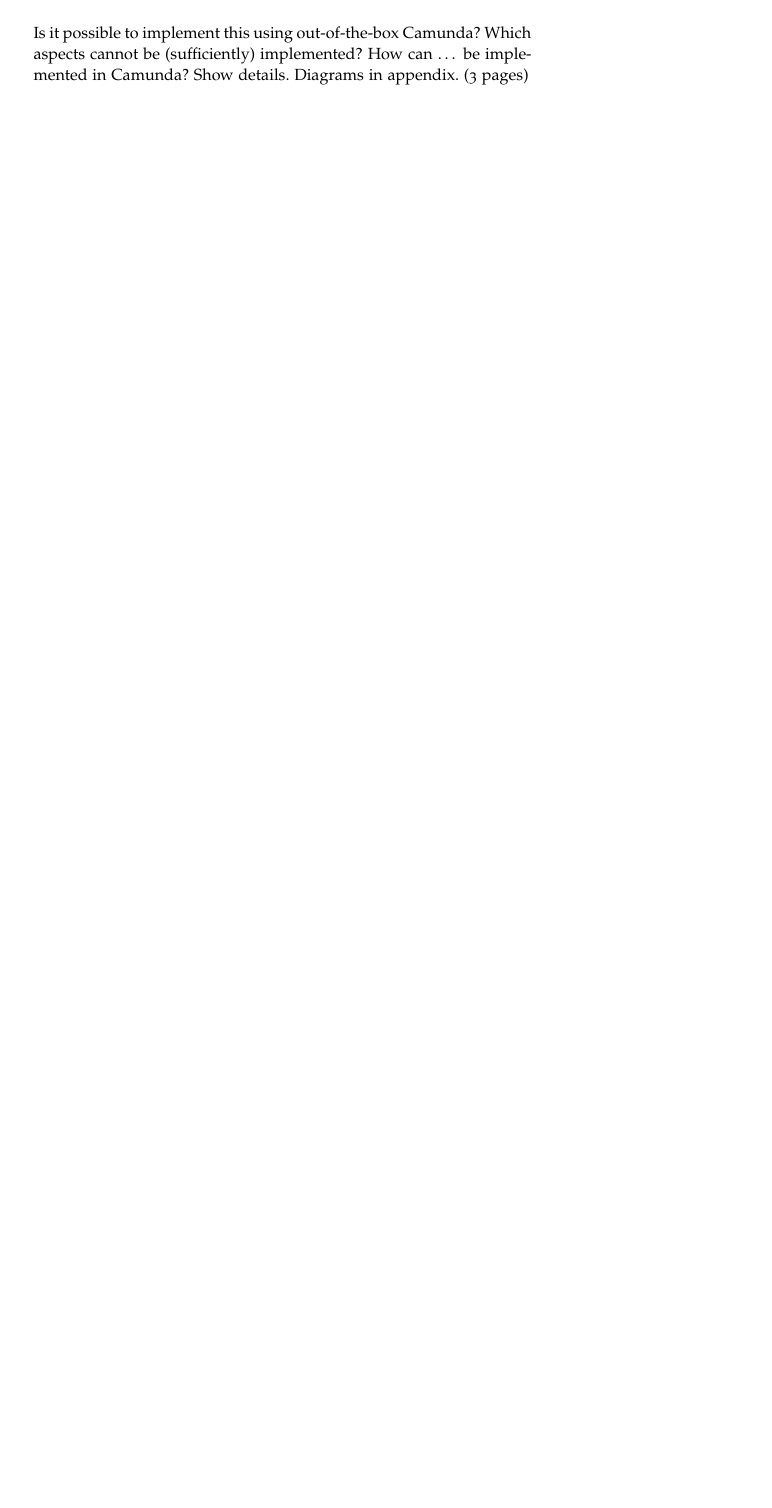
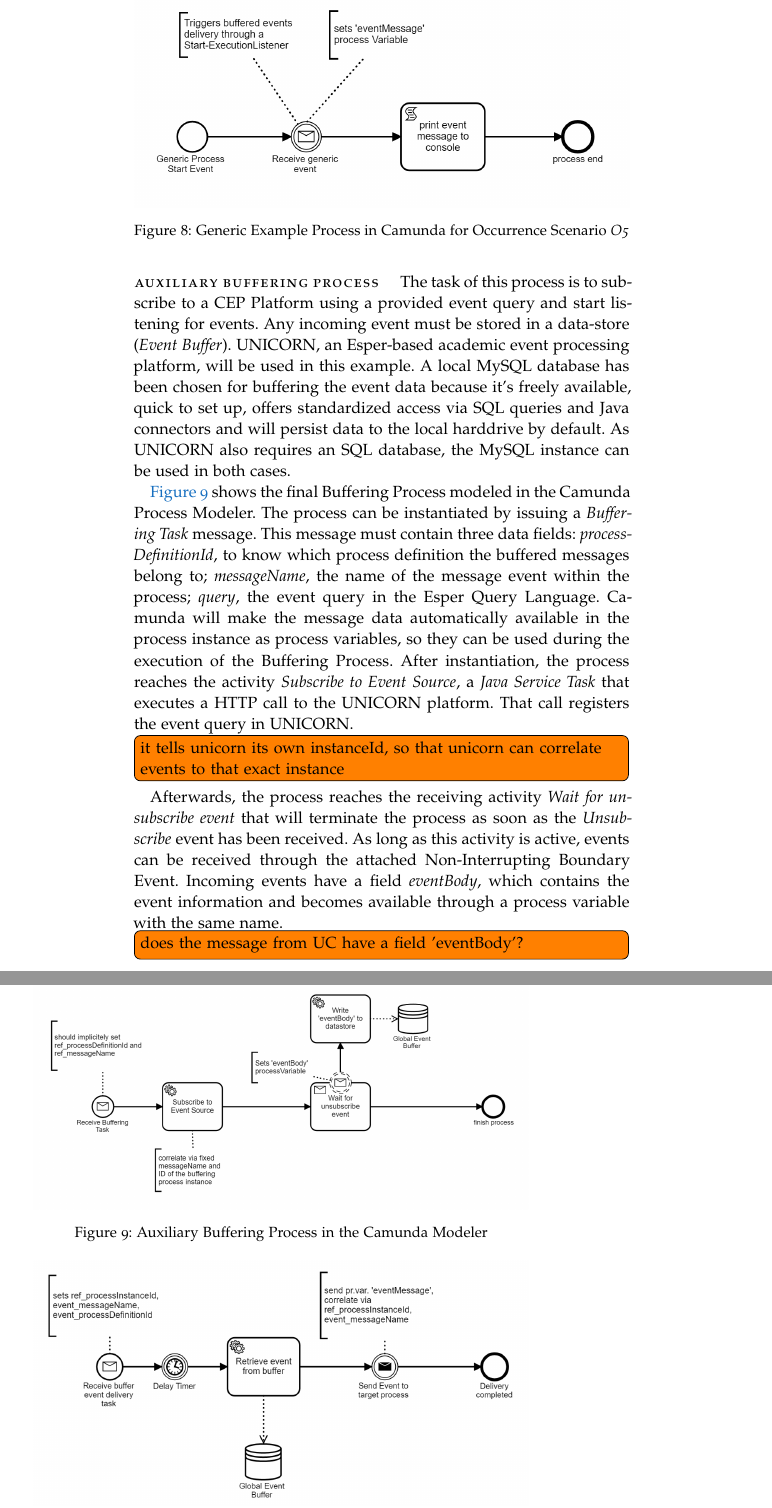
Before and after one commit to Omniabsent/thesis-early-event-subscription, a LaTeX thesis (thesis.tex, which reads chapters/assessment/assessment.tex): part of page 21 of 27 before the commit and two parts of pages 22 and 23 of 29 after it, the two joined at a grey line, cut at the place of the change, the shorter picture padded with empty space. The pictures show the PDF file thesis.pdf that the author committed with the source.

Commit message:
assessment: implementation | in progress

```diff
--- a/chapters/assessment/assessment.tex
+++ b/chapters/assessment/assessment.tex
@@ -80,3 +80,0 @@ Is it possible to implement this using out-of-the-box Camunda?
-Which aspects cannot be (sufficiently) implemented?
-How can … be implemented in Camunda? Show details. Diagrams in appendix.
-(3 pages)
@@ -82,0 +89,29 @@ How can … be implemented in Camunda? Show details. Diagrams in appendix.
+\begin{figure}[]
+	\myfloatalign
+	{\includegraphics[width=1\linewidth]{chapters/assessment/example-o3.PNG}}
+	\caption{Generic Example Process in Camunda for Occurrence Scenario \textit{O4}}\label{fig:camunda-example-o3}
+\end{figure}
+
+\begin{figure}[]
+	\myfloatalign
+	{\includegraphics[width=1\linewidth]{chapters/assessment/example-o4-o5.PNG}}
+	\caption{Generic Example Process in Camunda for Occurrence Scenario \textit{O5}}\label{fig:camunda-example-o3-o5}
+\end{figure}
+
+\paragraph{Auxiliary Buffering Process}
+The task of this process is to subscribe to a CEP Platform using a provided event query and start listening for events. Any incoming event must be stored in a data-store (\textit{Event Buffer}).
+UNICORN, an Esper-based academic event processing platform, will be used in this example.
+A local MySQL database has been chosen for buffering the event data because it's freely available, quick to set up, offers standardized access via SQL queries and Java connectors and will persist data to the local harddrive by default. As UNICORN also requires an SQL database, the MySQL instance can be used in both cases.
+
+\autoref{fig:camunda-aux-buffering-process} shows the final Buffering Process modeled in the Camunda Process Modeler. The process can be instantiated by issuing a \textit{Buffering Task} message. This message must contain three data fields: \textit{processDefinitionId}, to know which process definition the buffered messages belong to; \textit{messageName}, the name of the message event within the process; \textit{query}, the event query in the Esper Query Language.
+Camunda will make the message data automatically available in the process instance as process variables, so they can be used during the execution of the Buffering Process.
+After instantiation, the process reaches the activity \textit{Subscribe to Event Source}, a \textit{Java Service Task} that executes a HTTP call to the UNICORN platform. That call registers the event query in UNICORN. \todo[inline]{it tells unicorn its own instanceId, so that unicorn can correlate events to that exact instance}
+Afterwards, the process reaches the receiving activity \textit{Wait for unsubscribe event} that will terminate the process as soon as the \textit{Unsubscribe} event has been received.
+As long as this activity is active, events can be received through the attached Non-Interrupting Boundary Event. Incoming events have a field \textit{eventBody}, which contains the event information and becomes available through a process variable with the same name. \todo[inline]{does the message from UC have a field 'eventBody'?}
+The boundary event triggers the service task \textit{Write eventBody to datastore}, which takes the data from the process variable and writes it to the MySQL Database Instance (\textit{Global Event Buffer}).
+
+\begin{figure}[]
+	\myfloatalign
+	{\includegraphics[width=1\linewidth]{chapters/assessment/buffering-process.PNG}}
+	\caption{Auxiliary Buffering Process in the Camunda Modeler}\label{fig:camunda-aux-buffering-process}
+\end{figure}
@@ -82,0 +128,5 @@ How can … be implemented in Camunda? Show details. Diagrams in appendix.
+\begin{figure}[]
+	\myfloatalign
+	{\includegraphics[width=1\linewidth]{chapters/assessment/buffer-delivery-process.PNG}}
+	\caption{Auxiliary Event Delivery Process in Camunda Modeler}\label{fig:camunda-aux-event-delivery}
+\end{figure}
```
Also changed, not shown: chapters/background/background.tex (+4 -0 lines), chapters/assessment/buffer-delivery-process.PNG (added), chapters/assessment/buffering-process.PNG (added), chapters/assessment/example-o3.PNG (added), chapters/assessment/example-o4-o5.PNG (added), thesis.pdf, chapters/assessment/assessment.tex (32 more changed lines).
